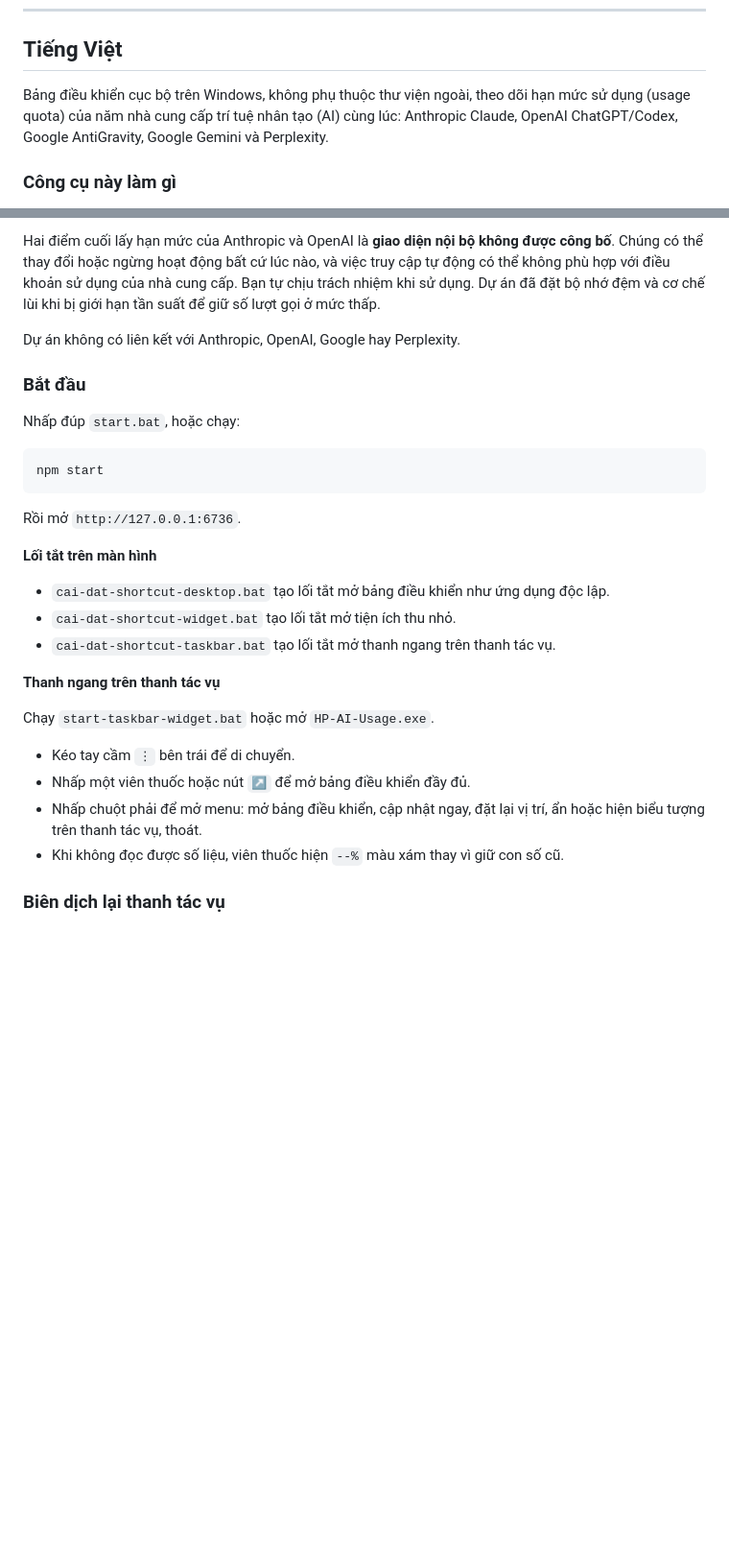
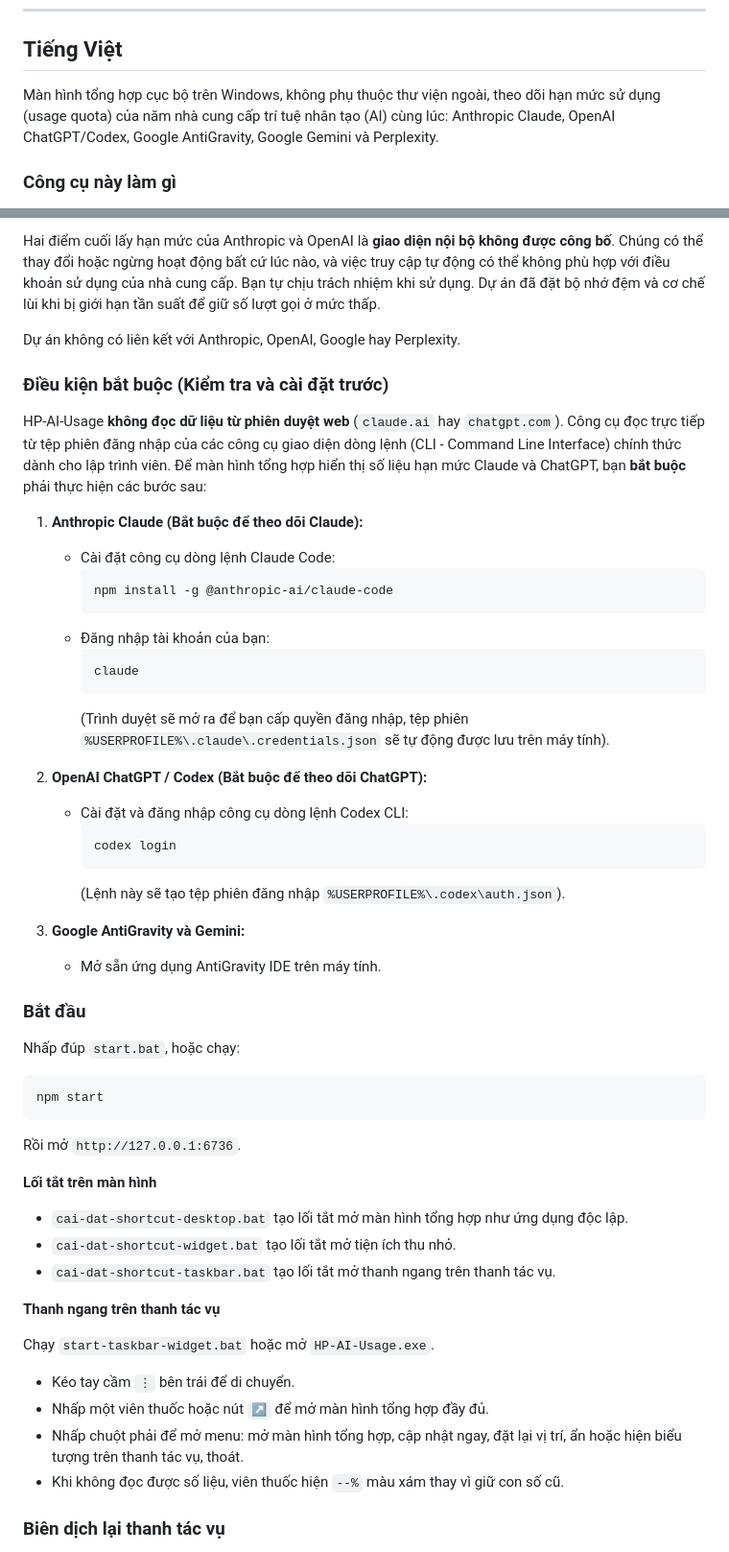
Before and after one commit to phanvanhuyha-dev/HP-AI-Usage, a Markdown page: README.md, 2 parts joined by grey strips. Shown at 96% size. GitHub-like rendering; blank space fills up the shorter version.

Commit message:
docs: bo sung phan dieu kien bat buoc cai dat Claude Code CLI va Codex CLI vao README

````diff
--- a/README.md
+++ b/README.md
@@ -126,7 +151,7 @@ MIT. See [LICENSE](LICENSE).
 
 ## Tiếng Việt
 
-Bảng điều khiển cục bộ trên Windows, không phụ thuộc thư viện ngoài, theo dõi hạn mức sử dụng (usage quota) của năm nhà cung cấp trí tuệ nhân tạo (AI) cùng lúc: Anthropic Claude, OpenAI ChatGPT/Codex, Google AntiGravity, Google Gemini và Perplexity.
+Màn hình tổng hợp cục bộ trên Windows, không phụ thuộc thư viện ngoài, theo dõi hạn mức sử dụng (usage quota) của năm nhà cung cấp trí tuệ nhân tạo (AI) cùng lúc: Anthropic Claude, OpenAI ChatGPT/Codex, Google AntiGravity, Google Gemini và Perplexity.
 
 ### Công cụ này làm gì
 
@@ -157,6 +182,31 @@ Công cụ đọc các tệp thông tin xác thực cục bộ (`~/.claude/.cred
 Hai điểm cuối lấy hạn mức của Anthropic và OpenAI là **giao diện nội bộ không được công bố**. Chúng có thể thay đổi hoặc ngừng hoạt động bất cứ lúc nào, và việc truy cập tự động có thể không phù hợp với điều khoản sử dụng của nhà cung cấp. Bạn tự chịu trách nhiệm khi sử dụng. Dự án đã đặt bộ nhớ đệm và cơ chế lùi khi bị giới hạn tần suất để giữ số lượt gọi ở mức thấp.
 
 Dự án không có liên kết với Anthropic, OpenAI, Google hay Perplexity.
+
+### Điều kiện bắt buộc (Kiểm tra và cài đặt trước)
+
+HP-AI-Usage **không đọc dữ liệu từ phiên duyệt web** (`claude.ai` hay `chatgpt.com`). Công cụ đọc trực tiếp từ tệp phiên đăng nhập của các công cụ giao diện dòng lệnh (CLI - Command Line Interface) chính thức dành cho lập trình viên. Để màn hình tổng hợp hiển thị số liệu hạn mức Claude và ChatGPT, bạn **bắt buộc** phải thực hiện các bước sau:
+
+1. **Anthropic Claude (Bắt buộc để theo dõi Claude):**
+   - Cài đặt công cụ dòng lệnh Claude Code:
+     ```bash
+     npm install -g @anthropic-ai/claude-code
+     ```
+   - Đăng nhập tài khoản của bạn:
+     ```bash
+     claude
+     ```
+     (Trình duyệt sẽ mở ra để bạn cấp quyền đăng nhập, tệp phiên `%USERPROFILE%\.claude\.credentials.json` sẽ tự động được lưu trên máy tính).
+
+2. **OpenAI ChatGPT / Codex (Bắt buộc để theo dõi ChatGPT):**
+   - Cài đặt và đăng nhập công cụ dòng lệnh Codex CLI:
+     ```bash
+     codex login
+     ```
+     (Lệnh này sẽ tạo tệp phiên đăng nhập `%USERPROFILE%\.codex\auth.json`).
+
+3. **Google AntiGravity và Gemini:**
+   - Mở sẵn ứng dụng AntiGravity IDE trên máy tính.
 
 ### Bắt đầu
 
@@ -169,7 +219,7 @@ npm start
 Rồi mở `http://127.0.0.1:6736`.
 
 **Lối tắt trên màn hình**
-- `cai-dat-shortcut-desktop.bat` tạo lối tắt mở bảng điều khiển như ứng dụng độc lập.
+- `cai-dat-shortcut-desktop.bat` tạo lối tắt mở màn hình tổng hợp như ứng dụng độc lập.
 - `cai-dat-shortcut-widget.bat` tạo lối tắt mở tiện ích thu nhỏ.
 - `cai-dat-shortcut-taskbar.bat` tạo lối tắt mở thanh ngang trên thanh tác vụ.
 
@@ -177,8 +227,8 @@ Rồi mở `http://127.0.0.1:6736`.
 
 Chạy `start-taskbar-widget.bat` hoặc mở `HP-AI-Usage.exe`.
 - Kéo tay cầm `⋮` bên trái để di chuyển.
-- Nhấp một viên thuốc hoặc nút `↗` để mở bảng điều khiển đầy đủ.
-- Nhấp chuột phải để mở menu: mở bảng điều khiển, cập nhật ngay, đặt lại vị trí, ẩn hoặc hiện biểu tượng trên thanh tác vụ, thoát.
+- Nhấp một viên thuốc hoặc nút `↗` để mở màn hình tổng hợp đầy đủ.
+- Nhấp chuột phải để mở menu: mở màn hình tổng hợp, cập nhật ngay, đặt lại vị trí, ẩn hoặc hiện biểu tượng trên thanh tác vụ, thoát.
 - Khi không đọc được số liệu, viên thuốc hiện `--%` màu xám thay vì giữ con số cũ.
 
 ### Biên dịch lại thanh tác vụ
````
Also changed, not shown: other parts of README.md (+27 -2 lines).
